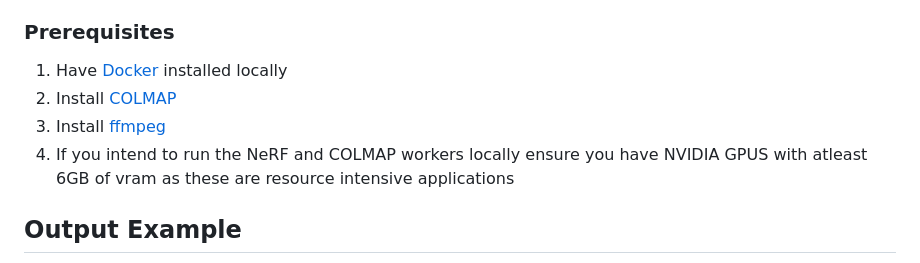
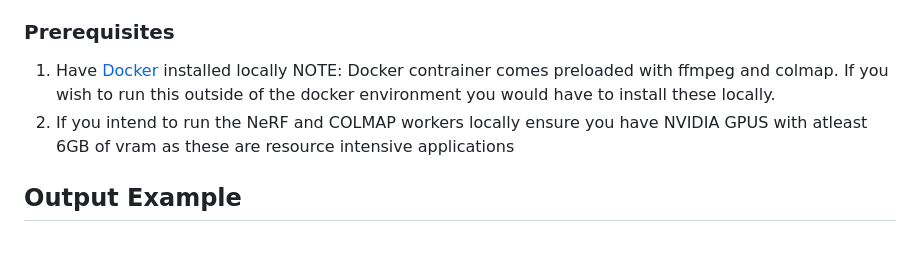
Before and after one commit to NeRF-or-Nothing/vidtonerf, a Markdown page: README.md, the part around the change. Drawn GitHub-style.

Commit message:
Update README.md
Prerequisites out of date

Former-commit-id: fb7ff5d372c8de1aef5400c74e761e9d913b89c3

```diff
--- a/README.md
+++ b/README.md
@@ -50,9 +50,8 @@ To run the project install and run the web-server, the nerf worker, and the colm
 
 ### Prerequisites
 1. Have [Docker](https://www.docker.com/) installed locally
-2. Install [COLMAP](https://colmap.github.io/)
-3. Install [ffmpeg](https://ffmpeg.org/)
-4. If you intend to run the NeRF and COLMAP workers locally ensure you have NVIDIA GPUS with atleast 6GB of vram as these are resource intensive applications
+NOTE: Docker contrainer comes preloaded with ffmpeg and colmap. If you wish to run this outside of the docker environment you would have to install these locally.
+2. If you intend to run the NeRF and COLMAP workers locally ensure you have NVIDIA GPUS with atleast 6GB of vram as these are resource intensive applications
 ## Output Example
 Converting the training images from the [nerf-synthetic](https://drive.google.com/drive/folders/1JDdLGDruGNXWnM1eqY1FNL9PlStjaKWi) dataset lego example to a video then running vidtonerf produces the following result:
 
```
